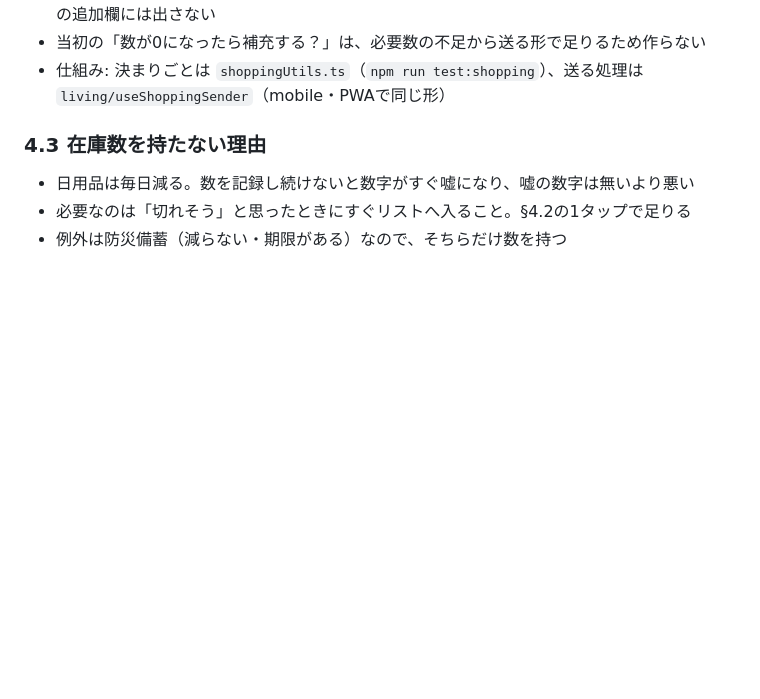
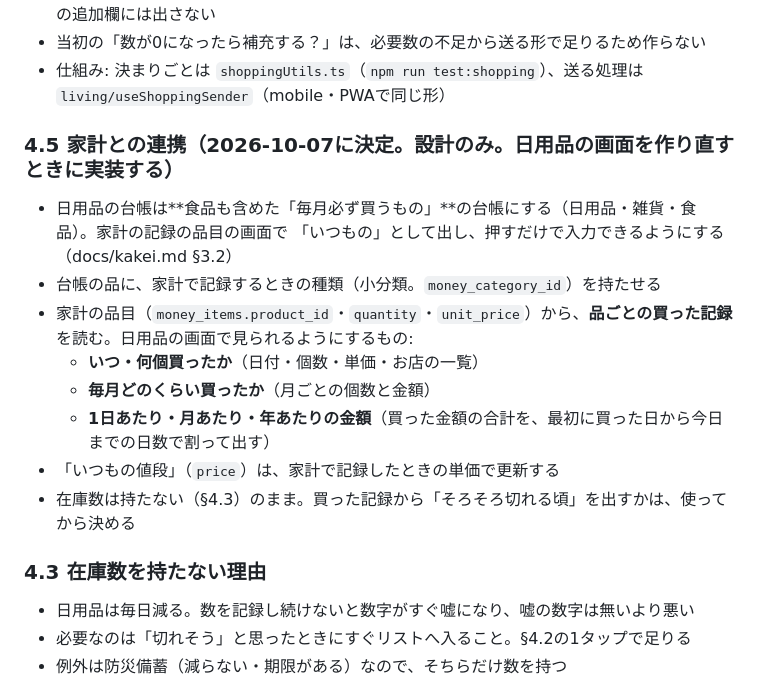
Before and after one commit to daizooo/sukusuku, a Markdown page: docs/home.md, the part around the change. GitHub-like rendering; blank space fills up the shorter version.

Commit message:
docs: 品目の画面で同じ種類を複数行まとめて記録し、日用品の台帳を「いつもの」として連携する設計を追記
Co-Authored-By: Claude Opus 5.5 <noreply@anthropic.com>
Claude-Session: https://claude.ai/code/session_01GV1ZFLudz3nkwpuxXFm1MS

```diff
--- a/docs/home.md
+++ b/docs/home.md
@@ -221,6 +221,18 @@
 - 当初の「数が0になったら補充する？」は、必要数の不足から送る形で足りるため作らない
 - 仕組み: 決まりごとは `shoppingUtils.ts`（`npm run test:shopping`）、送る処理は
   `living/useShoppingSender`（mobile・PWAで同じ形）
+
+### 4.5 家計との連携（2026-10-07に決定。**設計のみ。日用品の画面を作り直すときに実装する**）
+
+- 日用品の台帳は**食品も含めた「毎月必ず買うもの」**の台帳にする（日用品・雑貨・食品）。家計の記録の品目の画面で
+  「いつもの」として出し、押すだけで入力できるようにする（docs/kakei.md §3.2）
+- 台帳の品に、家計で記録するときの種類（小分類。`money_category_id`）を持たせる
+- 家計の品目（`money_items.product_id`・`quantity`・`unit_price`）から、**品ごとの買った記録**を読む。日用品の画面で見られるようにするもの:
+  - **いつ・何個買ったか**（日付・個数・単価・お店の一覧）
+  - **毎月どのくらい買ったか**（月ごとの個数と金額）
+  - **1日あたり・月あたり・年あたりの金額**（買った金額の合計を、最初に買った日から今日までの日数で割って出す）
+- 「いつもの値段」（`price`）は、家計で記録したときの単価で更新する
+- 在庫数は持たない（§4.3）のまま。買った記録から「そろそろ切れる頃」を出すかは、使ってから決める
 
 ### 4.3 在庫数を持たない理由
 
```
Also changed, not shown: docs/kakei.md (+11 -2 lines).
